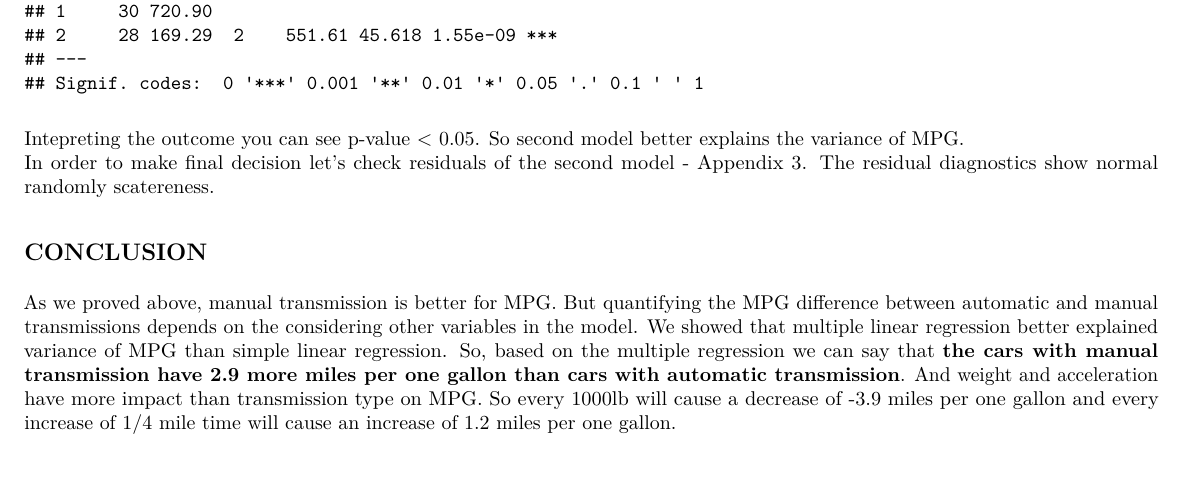
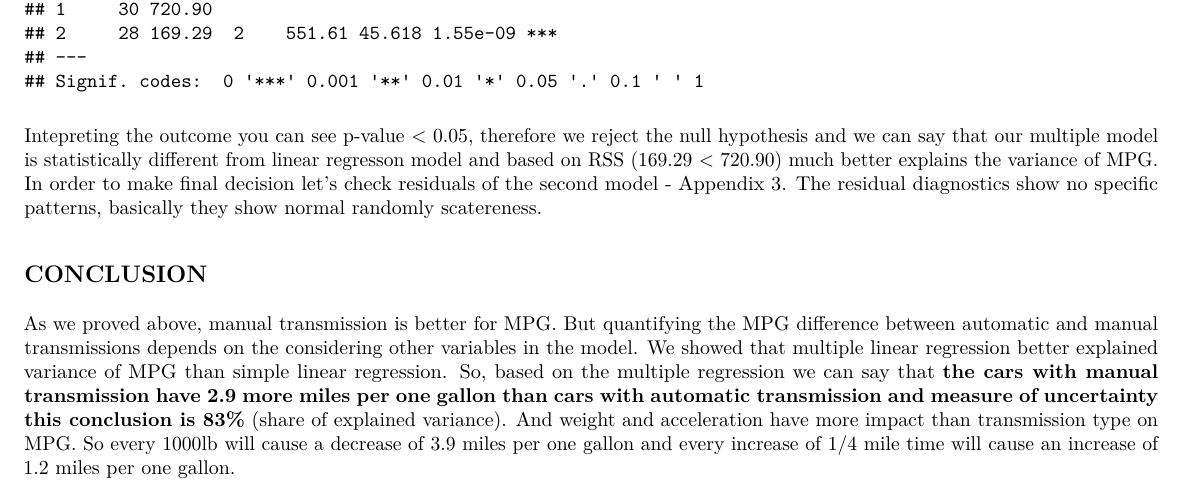
Before and after one commit to oleg-tsarev/Regression_Models, an R Markdown document (MPGvsTransmission.Rmd): part of page 2 of 3, cut so that both start at the same text, the shorter picture padded with empty space. The pictures show the output file MPGvsTransmission.pdf that the author committed with the source.

Commit message:
Final update

````diff
--- a/MPGvsTransmission.Rmd
+++ b/MPGvsTransmission.Rmd
@@ -1,12 +1,12 @@
 ---
 title: "Exploring the relationship between a transmission type and miles per gallon"
 author: "Oleg Tsarev"
-geometry: margin=0.5cm
 documentclass: article
 output:
+  html_document: default
   pdf_document:
     highlight: haddock
-  html_document: default
+geometry: margin=0.5cm
 classoption: a4paper
 ---
 ## **EXECUTIVE SUMMARY**
@@ -61,12 +61,12 @@ Now let's compare these 2 models:
 ```{r RM03}
 anova(slr,mlr)
 ```
-Intepreting the outcome you can see p-value < 0.05. So second model better explains the variance of MPG.
+Intepreting the outcome you can see p-value < 0.05, therefore we reject the null hypothesis and we can say that our multiple model is statistically different from linear regresson model and based on RSS (169.29 < 720.90) much better explains the variance of MPG.
 In order to make final decision let's check residuals of the second model - Appendix 3.
-The residual diagnostics show normal randomly scatereness.
+The residual diagnostics show no specific patterns, basically they show normal randomly scatereness.
 
 ## **CONCLUSION**
-As we proved above, manual transmission is better for MPG. But quantifying the MPG difference between automatic and manual transmissions depends on the considering other variables in the model. We showed that multiple linear regression better explained variance of MPG than simple linear regression. So, based on the multiple regression we can say that **the cars with manual transmission have `r round(mlr$coefficients[4][[1]],1)` more miles per one gallon than cars with automatic transmission**. And weight and acceleration have more impact than transmission type on MPG. So every 1000lb will cause a decrease of `r round(mlr$coefficients[2][[1]],1)` miles per one gallon and every increase of 1/4 mile time will cause an increase of `r round(mlr$coefficients[3][[1]],1)` miles per one gallon.
+As we proved above, manual transmission is better for MPG. But quantifying the MPG difference between automatic and manual transmissions depends on the considering other variables in the model. We showed that multiple linear regression better explained variance of MPG than simple linear regression. So, based on the multiple regression we can say that **the cars with manual transmission have `r round(mlr$coefficients[4][[1]],1)` more miles per one gallon than cars with automatic transmission and measure of uncertainty this conclusion is 83%** (share of explained variance). And weight and acceleration have more impact than transmission type on MPG. So every 1000lb will cause a decrease of `r -round(mlr$coefficients[2][[1]],1)` miles per one gallon and every increase of 1/4 mile time will cause an increase of `r round(mlr$coefficients[3][[1]],1)` miles per one gallon.
 
 \pagebreak
 ## **Appendix 1**
````
Also changed, not shown: MPGvsTransmission.pdf, MPGvsTransmission.Rmd (2 more changed lines).
